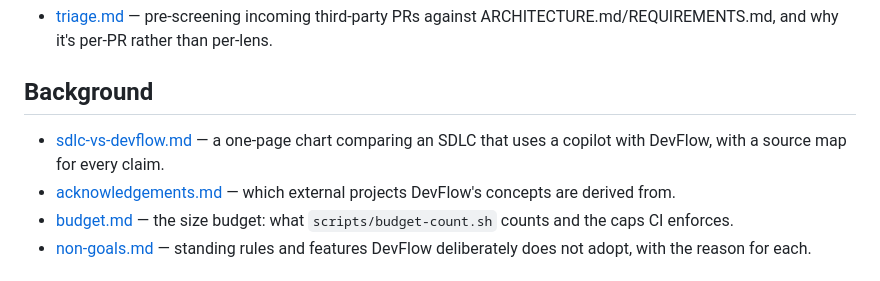
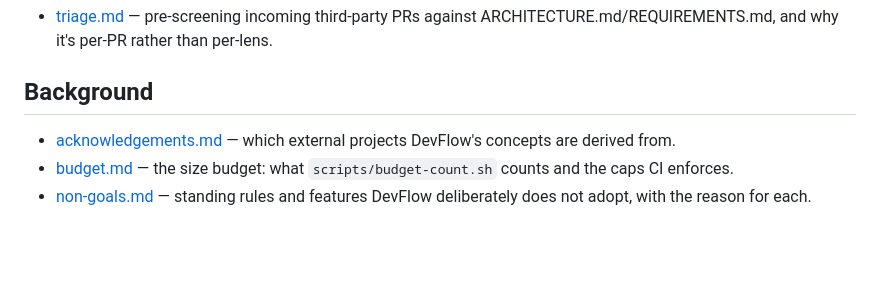
Before and after one commit to jbrianfrancis-ir/devflow, a Markdown page: docs/README.md, the part around the change. GitHub-like rendering; blank space fills up the shorter version.

```diff
--- a/docs/README.md
+++ b/docs/README.md
@@ -33,7 +33,6 @@ Reference pages for DevFlow that go beyond what the [repo README](../README.md)
 
 ## Background
 
-- [sdlc-vs-devflow.md](sdlc-vs-devflow.md) — a one-page chart comparing an SDLC that uses a copilot with DevFlow, with a source map for every claim.
 - [acknowledgements.md](acknowledgements.md) — which external projects DevFlow's concepts are derived from.
 - [budget.md](budget.md) — the size budget: what `scripts/budget-count.sh` counts and the caps CI enforces.
 - [non-goals.md](non-goals.md) — standing rules and features DevFlow deliberately does not adopt, with the reason for each.
```
Also changed, not shown: .planning/TODOS.md (+1 -1 lines), docs/sdlc-vs-devflow.md (deleted, +0 -31 lines), docs/assets/sdlc-vs-devflow.png, 1 other file.
